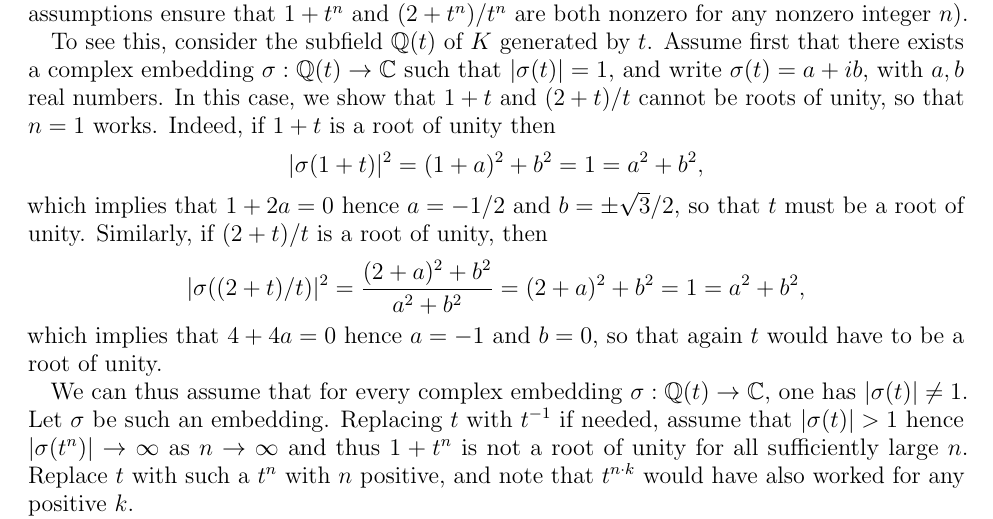
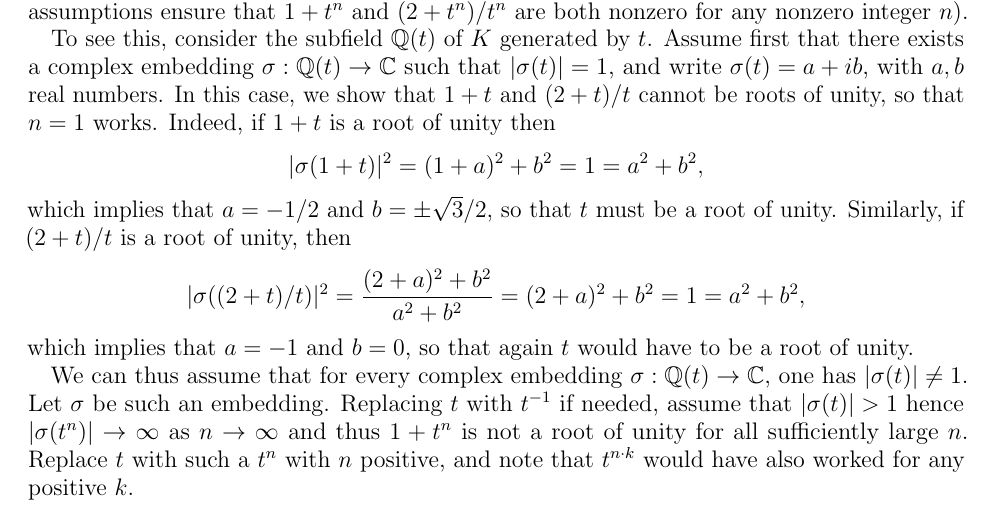
Before and after one commit to adamtopaz/MilnorAlgDep, a LaTeX paper (main.tex): part of page 20 of 23, cut so that both start at the same text. Compiled offline with pdfLaTeX.

Commit message:
simplify

```diff
--- a/main.tex
+++ b/main.tex
@@ -1041,10 +1041,10 @@ As before, it should be clear from context when $\Ecal^{\perp}$ refers to a subs
   In this case, we show that $1 + t$ and $(2+t)/t$ cannot be roots of unity, so that $n = 1$ works.
   Indeed, if $1 + t$ is a root of unity then
   \[ |\sigma(1+t)|^{2} = (1+a)^{2} + b^{2} = 1 = a^{2} + b^{2}, \]
-  which implies that $1 + 2a = 0$ hence $a = -1/2$ and $b = \pm \sqrt{3}/2$, so that $t$ must be a root of unity.
+  which implies that $a = -1/2$ and $b = \pm \sqrt{3}/2$, so that $t$ must be a root of unity.
   Similarly, if $(2+t)/t$ is a root of unity, then
   \[ |\sigma((2+t)/t)|^{2} = \frac{(2+a)^{2} + b^{2}}{a^{2}+b^{2}} = (2+a)^{2} + b^{2} = 1 = a^{2} + b^{2}, \]
-  which implies that $4 + 4a = 0$ hence $a = -1$ and $b = 0$, so that again $t$ would have to be a root of unity.
+  which implies that $a = -1$ and $b = 0$, so that again $t$ would have to be a root of unity.
 
   We can thus assume that for every complex embedding $\sigma : \Qbb(t) \to \Cbb$, one has $|\sigma(t)| \neq 1$.
   Let $\sigma$ be such an embedding.
```
Also changed, not shown: main.pdf.
